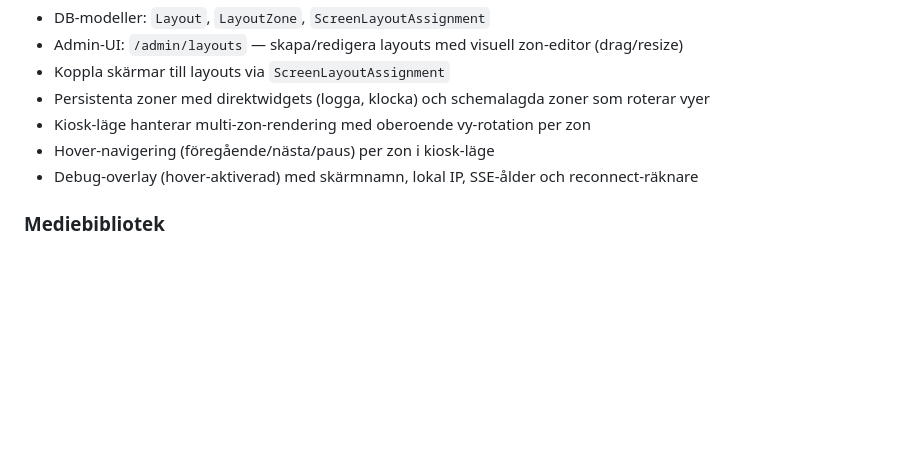
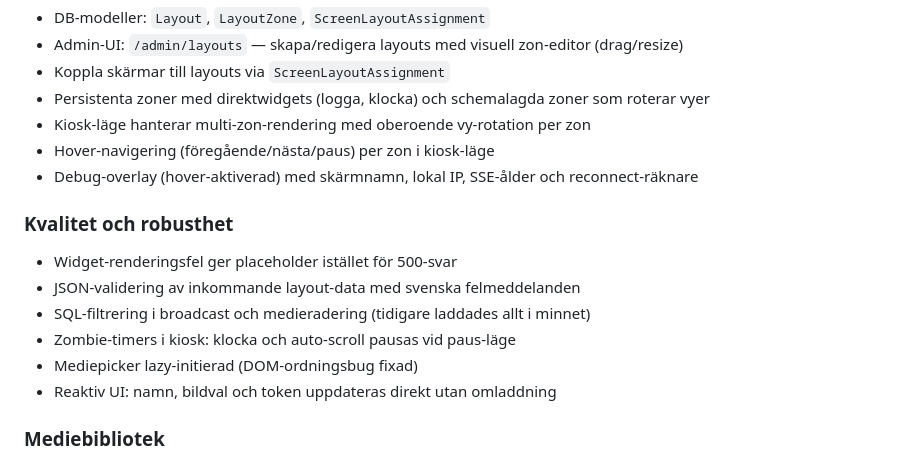
Before and after one commit to Armandur/svk-dash, a Markdown page: ROADMAP.md, the part around the change. GitHub-like rendering; blank space fills up the shorter version.

Commit message:
Uppdatera roadmap med kvalitets- och robusthetsfixar

```diff
--- a/ROADMAP.md
+++ b/ROADMAP.md
@@ -45,6 +45,14 @@
 - Hover-navigering (föregående/nästa/paus) per zon i kiosk-läge
 - Debug-overlay (hover-aktiverad) med skärmnamn, lokal IP, SSE-ålder och reconnect-räknare
 
+### Kvalitet och robusthet
+- Widget-renderingsfel ger placeholder istället för 500-svar
+- JSON-validering av inkommande layout-data med svenska felmeddelanden
+- SQL-filtrering i broadcast och medieradering (tidigare laddades allt i minnet)
+- Zombie-timers i kiosk: klocka och auto-scroll pausas vid paus-läge
+- Mediepicker lazy-initierad (DOM-ordningsbug fixad)
+- Reaktiv UI: namn, bildval och token uppdateras direkt utan omladdning
+
 ### Mediebibliotek
 - Administrationssida `/admin/media` med grid- och listvy, mappstruktur
 - Batch-markering med flytta/ta bort
```
